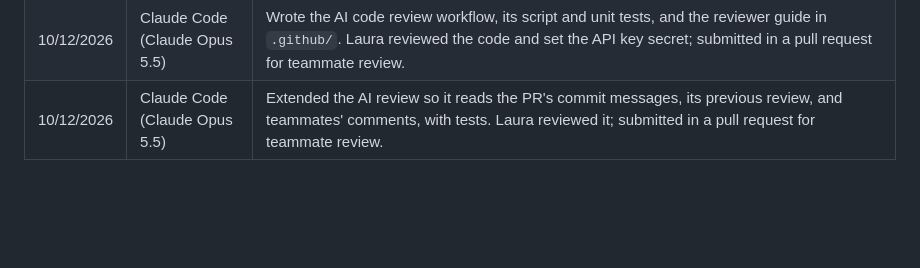
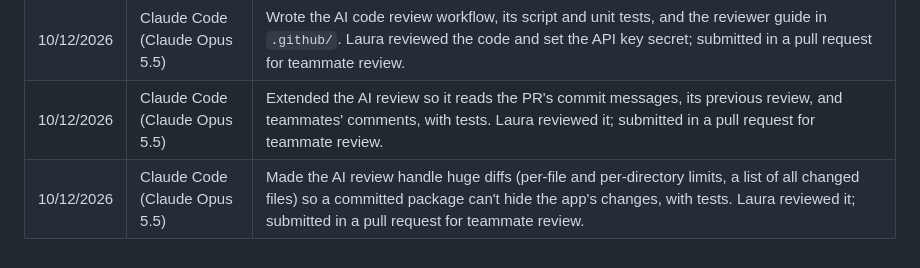
Before and after one commit to CS4300-CS5300-FA26/team-5, a Markdown page: README.md, the part around the change. Drawn GitHub-style; blank space fills up the shorter version.

Commit message:
Log AI use for the large-diff handling change

```diff
--- a/README.md
+++ b/README.md
@@ -73,3 +73,4 @@ Every pull request gets an automatic review comment from OpenAI's `gpt-6-luna` m
 | 10/06/2026 | Claude Code (Claude Opus 5.5) | Generated the landing page tests in `games/tests.py` (a saved game appears on the home page; the empty-list message appears when there are no games) and the README test instructions, and ran them locally. Submitted in a pull request for teammate review before merging. |
 | 10/12/2026 | Claude Code (Claude Opus 5.5) | Wrote the AI code review workflow, its script and unit tests, and the reviewer guide in `.github/`. Laura reviewed the code and set the API key secret; submitted in a pull request for teammate review. |
 | 10/12/2026 | Claude Code (Claude Opus 5.5) | Extended the AI review so it reads the PR's commit messages, its previous review, and teammates' comments, with tests. Laura reviewed it; submitted in a pull request for teammate review. |
+| 10/12/2026 | Claude Code (Claude Opus 5.5) | Made the AI review handle huge diffs (per-file and per-directory limits, a list of all changed files) so a committed package can't hide the app's changes, with tests. Laura reviewed it; submitted in a pull request for teammate review. |
```
